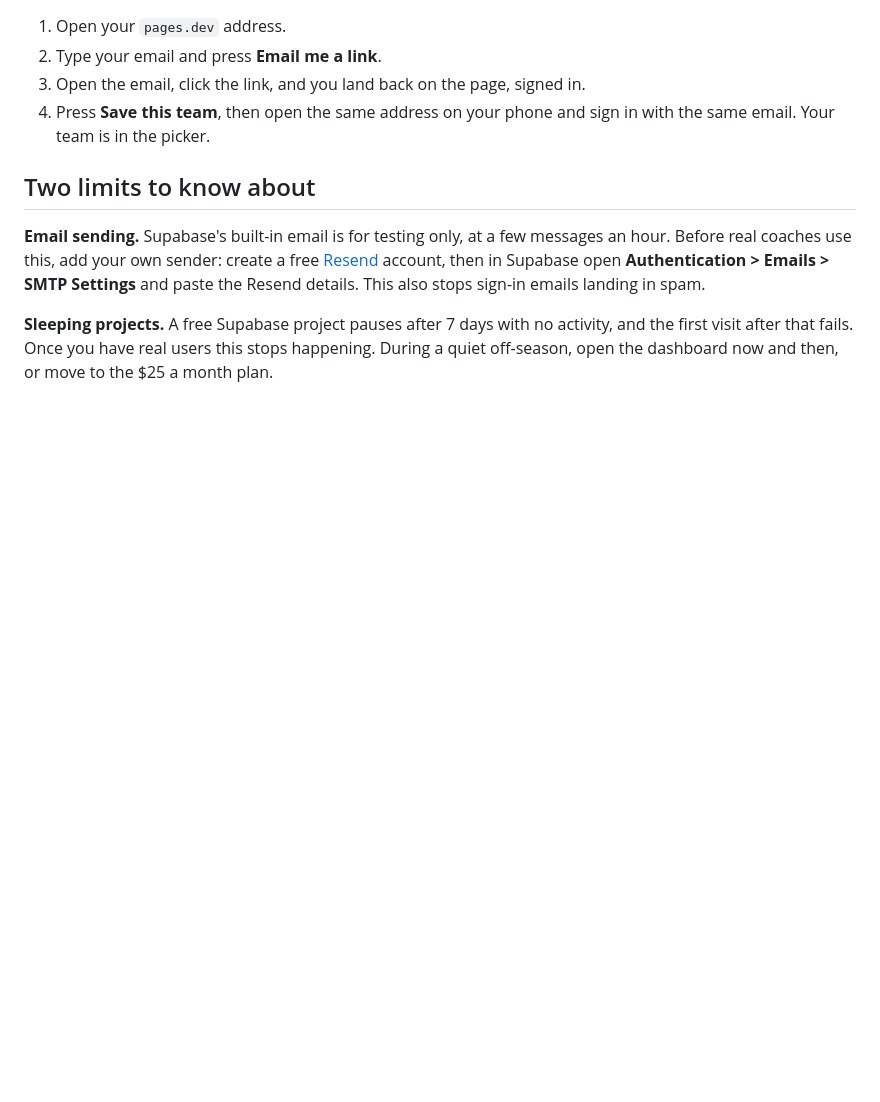
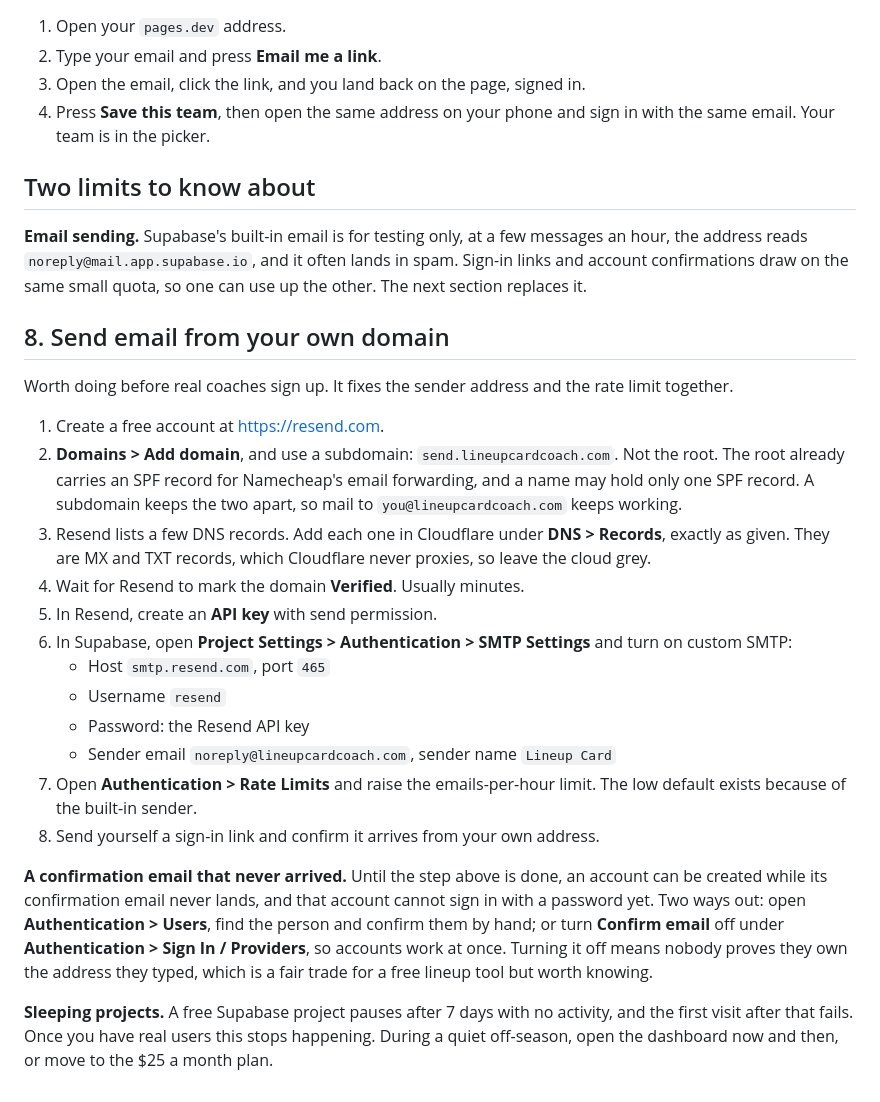
Before and after one commit to ZachMo/lineup-card, a Markdown page: SETUP.md, the part around the change. Rendered like a GitHub page; blank space fills up the shorter version.

Commit message:
Setup notes: sending email from your own domain
The built-in Supabase sender explains both problems a coach hits early:
confirmation emails that never arrive, and a from address nobody
recognises. Written up with the subdomain approach, so the root SPF and
the existing mail forwarding are left alone.

Co-Authored-By: Claude Opus 5 <noreply@anthropic.com>

```diff
--- a/SETUP.md
+++ b/SETUP.md
@@ -77,10 +77,42 @@ can read it. If one ever leaks, revoke it on that same page straight away.
 ## Two limits to know about
 
 **Email sending.** Supabase's built-in email is for testing only, at a few messages
-an hour. Before real coaches use this, add your own sender: create a free
-[Resend](https://resend.com) account, then in Supabase open **Authentication >
-Emails > SMTP Settings** and paste the Resend details. This also stops sign-in
-emails landing in spam.
+an hour, the address reads `noreply@mail.app.supabase.io`, and it often lands in
+spam. Sign-in links and account confirmations draw on the same small quota, so
+one can use up the other. The next section replaces it.
+
+## 8. Send email from your own domain
+
+Worth doing before real coaches sign up. It fixes the sender address and the
+rate limit together.
+
+1. Create a free account at <https://resend.com>.
+2. **Domains > Add domain**, and use a subdomain: `send.lineupcardcoach.com`.
+   Not the root. The root already carries an SPF record for Namecheap's email
+   forwarding, and a name may hold only one SPF record. A subdomain keeps the two
+   apart, so mail to `you@lineupcardcoach.com` keeps working.
+3. Resend lists a few DNS records. Add each one in Cloudflare under **DNS >
+   Records**, exactly as given. They are MX and TXT records, which Cloudflare
+   never proxies, so leave the cloud grey.
+4. Wait for Resend to mark the domain **Verified**. Usually minutes.
+5. In Resend, create an **API key** with send permission.
+6. In Supabase, open **Project Settings > Authentication > SMTP Settings** and
+   turn on custom SMTP:
+   - Host `smtp.resend.com`, port `465`
+   - Username `resend`
+   - Password: the Resend API key
+   - Sender email `noreply@lineupcardcoach.com`, sender name `Lineup Card`
+7. Open **Authentication > Rate Limits** and raise the emails-per-hour limit.
+   The low default exists because of the built-in sender.
+8. Send yourself a sign-in link and confirm it arrives from your own address.
+
+**A confirmation email that never arrived.** Until the step above is done, an
+account can be created while its confirmation email never lands, and that account
+cannot sign in with a password yet. Two ways out: open **Authentication > Users**,
+find the person and confirm them by hand; or turn **Confirm email** off under
+**Authentication > Sign In / Providers**, so accounts work at once. Turning it off
+means nobody proves they own the address they typed, which is a fair trade for a
+free lineup tool but worth knowing.
 
 **Sleeping projects.** A free Supabase project pauses after 7 days with no
 activity, and the first visit after that fails. Once you have real users this stops
```
